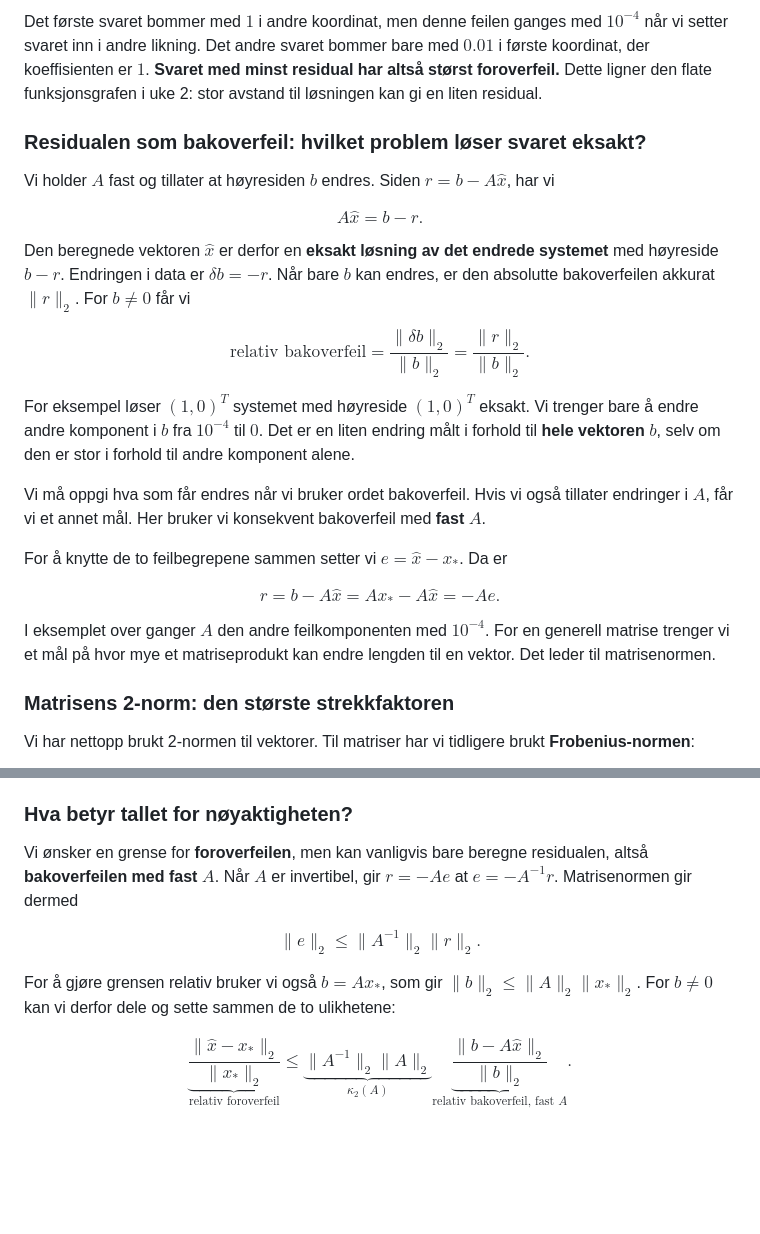
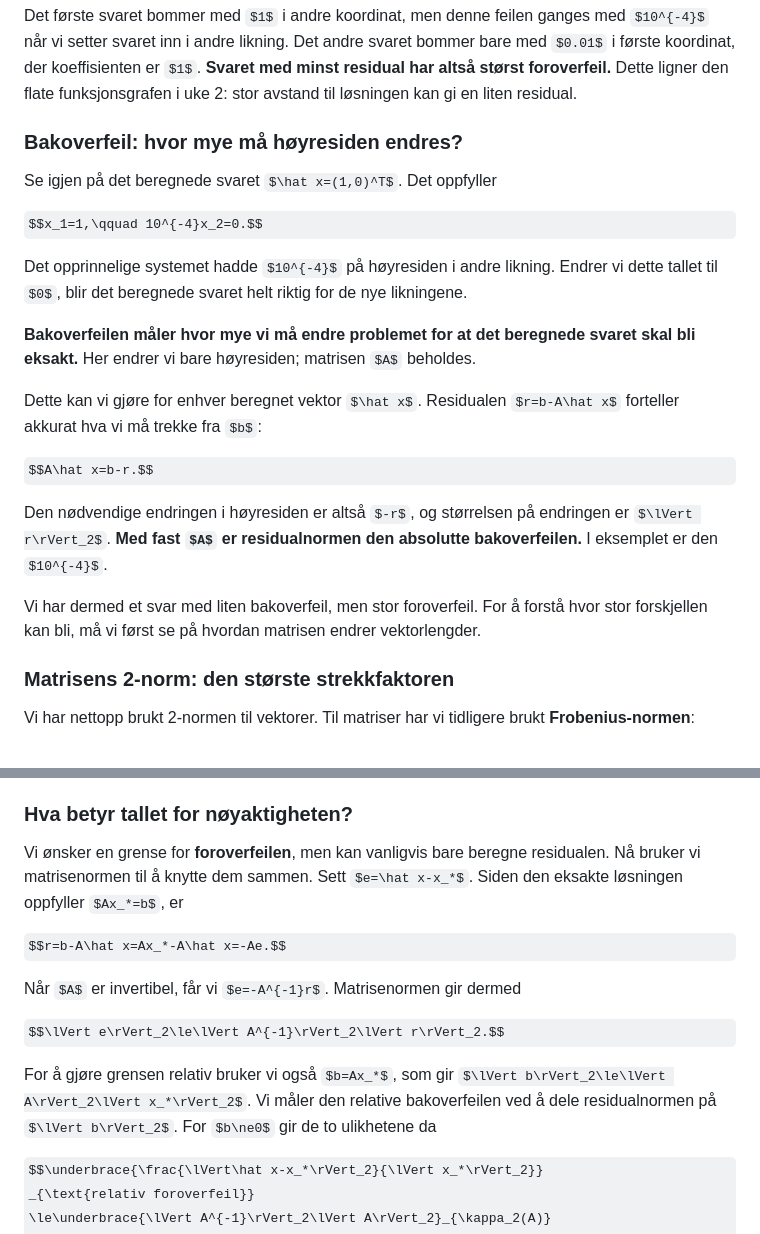
Before and after one commit to aacchhee/ingmat3a_ntnu, a Markdown page: _includes/linalg/uke6.md, 2 parts joined by grey strips. GitHub-like rendering; some formulas as TeX source; blank space fills up the shorter version.

Commit message:
Simplify the backward-error explanation in week 6
Start with the existing numerical example, then explain the changed right-hand side and only then name backward error. Remove the detours about component scaling and perturbing A. Move relative backward error and r=-Ae to the error-bound derivation where they are needed.

Validation: prose-only edit; all Python cells unchanged; git diff --check passed.

```diff
--- a/_includes/linalg/uke6.md
+++ b/_includes/linalg/uke6.md
@@ -467,39 +467,32 @@ koeffisienten er $1$. **Svaret med minst residual har altså størst
 foroverfeil.** Dette ligner den flate funksjonsgrafen i uke 2:
 stor avstand til løsningen kan gi en liten residual.
 
-### Residualen som bakoverfeil: hvilket problem løser svaret eksakt?
-
-Vi holder $A$ fast og tillater at høyresiden $b$ endres. Siden
-$r=b-A\hat x$, har vi
+### Bakoverfeil: hvor mye må høyresiden endres?
+
+Se igjen på det beregnede svaret $\hat x=(1,0)^T$. Det oppfyller
+
+$$x_1=1,\qquad 10^{-4}x_2=0.$$
+
+Det opprinnelige systemet hadde $10^{-4}$ på høyresiden i andre
+likning. Endrer vi dette tallet til $0$, blir det beregnede svaret
+helt riktig for de nye likningene.
+
+**Bakoverfeilen måler hvor mye vi må endre problemet for at det
+beregnede svaret skal bli eksakt.** Her endrer vi bare høyresiden;
+matrisen $A$ beholdes.
+
+Dette kan vi gjøre for enhver beregnet vektor $\hat x$.
+Residualen $r=b-A\hat x$ forteller akkurat hva vi må trekke fra $b$:
 
 $$A\hat x=b-r.$$
 
-Den beregnede vektoren $\hat x$ er derfor en **eksakt løsning av det
-endrede systemet** med høyreside $b-r$. Endringen i data er
-$\delta b=-r$. Når bare $b$ kan endres, er den absolutte bakoverfeilen
-akkurat $\lVert r\rVert_2$. For $b\ne0$ får vi
-
-$$\text{relativ bakoverfeil}=
-\frac{\lVert\delta b\rVert_2}{\lVert b\rVert_2}
-=\frac{\lVert r\rVert_2}{\lVert b\rVert_2}.$$
-
-For eksempel løser $(1,0)^T$ systemet med høyreside $(1,0)^T$ eksakt.
-Vi trenger bare å endre andre komponent i $b$ fra $10^{-4}$ til $0$.
-Det er en liten endring målt i forhold til **hele vektoren** $b$,
-selv om den er stor i forhold til andre komponent alene.
-
-Vi må oppgi hva som får endres når vi bruker ordet bakoverfeil.
-Hvis vi også tillater endringer i $A$, får vi et annet mål.
-Her bruker vi konsekvent bakoverfeil med **fast $A$**.
-
-For å knytte de to feilbegrepene sammen setter vi $e=\hat x-x_*$.
-Da er
-
-$$r=b-A\hat x=Ax_*-A\hat x=-Ae.$$
-
-I eksemplet over ganger $A$ den andre feilkomponenten med $10^{-4}$.
-For en generell matrise trenger vi et mål på hvor mye et
-matriseprodukt kan endre lengden til en vektor. Det leder til matrisenormen.
+Den nødvendige endringen i høyresiden er altså $-r$, og størrelsen
+på endringen er $\lVert r\rVert_2$. **Med fast $A$ er residualnormen
+den absolutte bakoverfeilen.** I eksemplet er den $10^{-4}$.
+
+Vi har dermed et svar med liten bakoverfeil, men stor foroverfeil.
+For å forstå hvor stor forskjellen kan bli, må vi først se på
+hvordan matrisen endrer vektorlengder.
 
 ### Matrisens 2-norm: den største strekkfaktoren
 
@@ -595,15 +588,19 @@ i svaret. Nå skal vi gjøre denne sammenhengen presis.
 ### Hva betyr tallet for nøyaktigheten?
 
 Vi ønsker en grense for **foroverfeilen**, men kan vanligvis bare
-beregne residualen, altså **bakoverfeilen med fast $A$**.
-Når $A$ er invertibel, gir $r=-Ae$ at $e=-A^{-1}r$.
-Matrisenormen gir dermed
+beregne residualen. Nå bruker vi matrisenormen til å knytte dem sammen.
+Sett $e=\hat x-x_*$. Siden den eksakte løsningen oppfyller $Ax_*=b$, er
+
+$$r=b-A\hat x=Ax_*-A\hat x=-Ae.$$
+
+Når $A$ er invertibel, får vi $e=-A^{-1}r$. Matrisenormen gir dermed
 
 $$\lVert e\rVert_2\le\lVert A^{-1}\rVert_2\lVert r\rVert_2.$$
 
 For å gjøre grensen relativ bruker vi også $b=Ax_*$, som gir
 $\lVert b\rVert_2\le\lVert A\rVert_2\lVert x_*\rVert_2$.
-For $b\ne0$ kan vi derfor dele og sette sammen de to ulikhetene:
+Vi måler den relative bakoverfeilen ved å dele residualnormen på
+$\lVert b\rVert_2$. For $b\ne0$ gir de to ulikhetene da
 
 $$\underbrace{\frac{\lVert\hat x-x_*\rVert_2}{\lVert x_*\rVert_2}}
 _{\text{relativ foroverfeil}}
```
